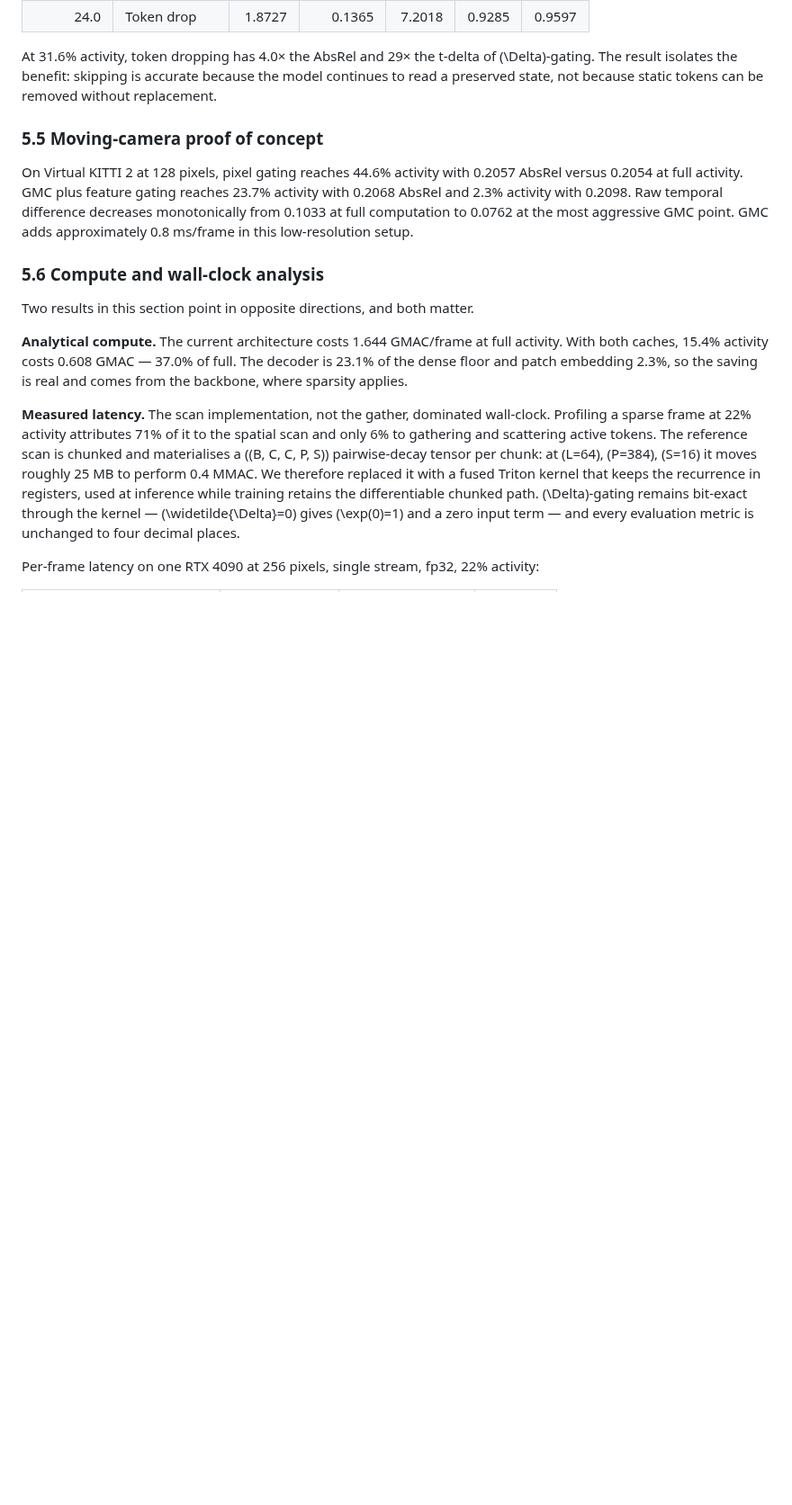
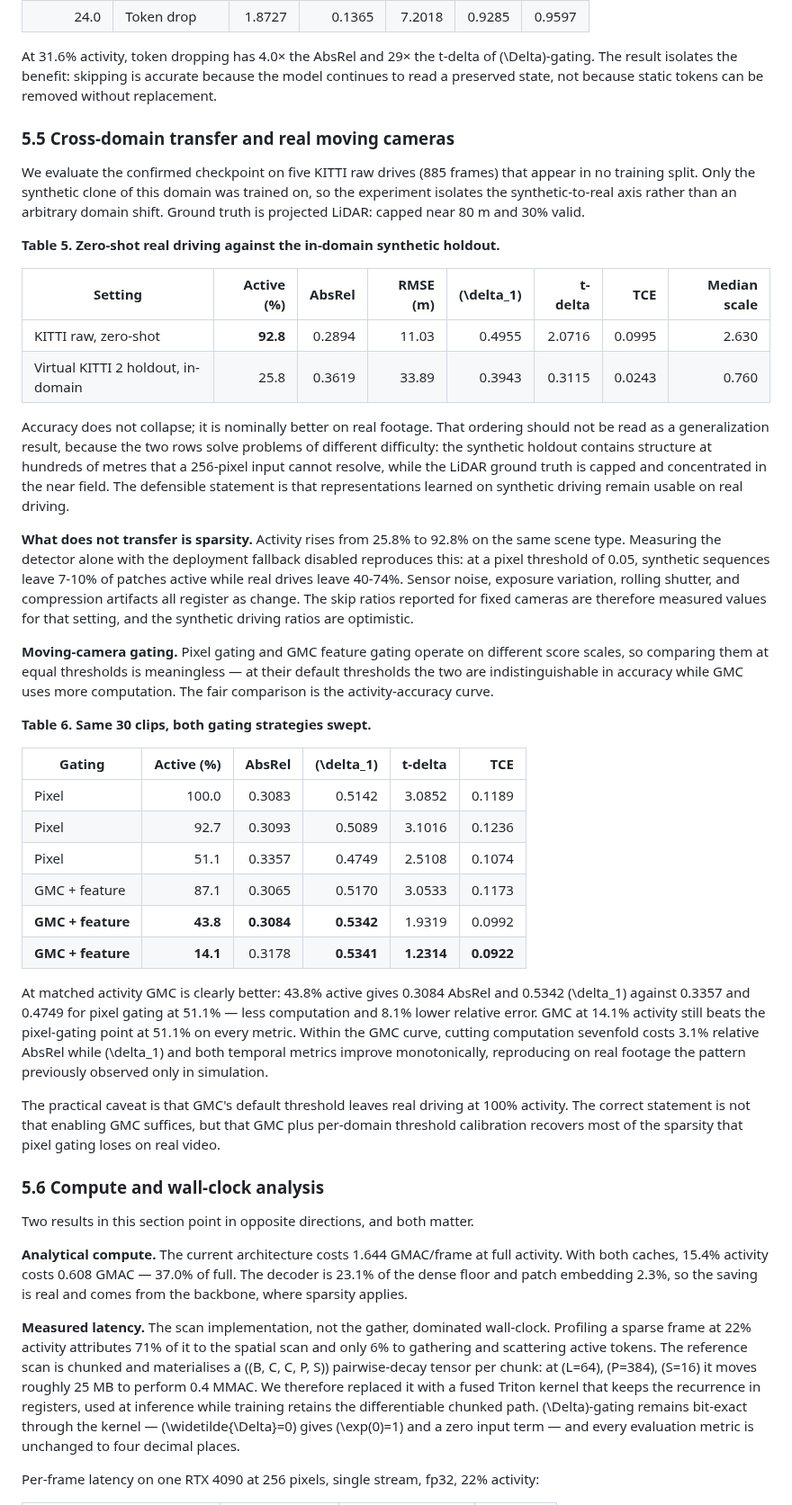
Before and after one commit to qqaazz0222/SOKKANAEM, a Markdown page: paper/draft.md, the part around one of its changes. Shown at 90% size. GitHub-like rendering; blank space fills up the shorter version.

Commit message:
docs: paper section on cross-domain transfer and real moving cameras
Replaces the synthetic moving-camera proof of concept with the measured
result. Two findings, stated as they came out: accuracy survives the move to
real driving while sparsity does not (26% -> 93% activity), and GMC recovers
most of that loss but only when compared as a curve and only after per-domain
threshold calibration -- at default thresholds the on/off comparison reads as
a tie while using more computation.

Abstract and conclusion now carry both negative results rather than the older
"dense readout dominates" framing, and the limitations list separates what was
tested (driving, five sequences, one dataset) from what was not (indoor
zero-shot, handheld and aerial motion).

```diff
--- a/paper/draft.md
+++ b/paper/draft.md
@@ -234,9 +234,37 @@ We compare \(\Delta\)-gating with a token-drop arm using the same detector and m
 
 At 31.6% activity, token dropping has 4.0× the AbsRel and 29× the t-delta of \(\Delta\)-gating. The result isolates the benefit: skipping is accurate because the model continues to read a preserved state, not because static tokens can be removed without replacement.
 
-### 5.5 Moving-camera proof of concept
+### 5.5 Cross-domain transfer and real moving cameras
 
-On Virtual KITTI 2 at 128 pixels, pixel gating reaches 44.6% activity with 0.2057 AbsRel versus 0.2054 at full activity. GMC plus feature gating reaches 23.7% activity with 0.2068 AbsRel and 2.3% activity with 0.2098. Raw temporal difference decreases monotonically from 0.1033 at full computation to 0.0762 at the most aggressive GMC point. GMC adds approximately 0.8 ms/frame in this low-resolution setup.
+We evaluate the confirmed checkpoint on five KITTI raw drives (885 frames) that appear in no training split. Only the synthetic clone of this domain was trained on, so the experiment isolates the synthetic-to-real axis rather than an arbitrary domain shift. Ground truth is projected LiDAR: capped near 80 m and 30% valid.
+
+**Table 5. Zero-shot real driving against the in-domain synthetic holdout.**
+
+| Setting | Active (%) | AbsRel | RMSE (m) | \(\delta_1\) | t-delta | TCE | Median scale |
+|---|---:|---:|---:|---:|---:|---:|---:|
+| KITTI raw, zero-shot | **92.8** | 0.2894 | 11.03 | 0.4955 | 2.0716 | 0.0995 | 2.630 |
+| Virtual KITTI 2 holdout, in-domain | 25.8 | 0.3619 | 33.89 | 0.3943 | 0.3115 | 0.0243 | 0.760 |
+
+Accuracy does not collapse; it is nominally better on real footage. That ordering should not be read as a generalization result, because the two rows solve problems of different difficulty: the synthetic holdout contains structure at hundreds of metres that a 256-pixel input cannot resolve, while the LiDAR ground truth is capped and concentrated in the near field. The defensible statement is that representations learned on synthetic driving remain usable on real driving.
+
+**What does not transfer is sparsity.** Activity rises from 25.8% to 92.8% on the same scene type. Measuring the detector alone with the deployment fallback disabled reproduces this: at a pixel threshold of 0.05, synthetic sequences leave 7-10% of patches active while real drives leave 40-74%. Sensor noise, exposure variation, rolling shutter, and compression artifacts all register as change. The skip ratios reported for fixed cameras are therefore measured values for that setting, and the synthetic driving ratios are optimistic.
+
+**Moving-camera gating.** Pixel gating and GMC feature gating operate on different score scales, so comparing them at equal thresholds is meaningless — at their default thresholds the two are indistinguishable in accuracy while GMC uses more computation. The fair comparison is the activity-accuracy curve.
+
+**Table 6. Same 30 clips, both gating strategies swept.**
+
+| Gating | Active (%) | AbsRel | \(\delta_1\) | t-delta | TCE |
+|---|---:|---:|---:|---:|---:|
+| Pixel | 100.0 | 0.3083 | 0.5142 | 3.0852 | 0.1189 |
+| Pixel | 92.7 | 0.3093 | 0.5089 | 3.1016 | 0.1236 |
+| Pixel | 51.1 | 0.3357 | 0.4749 | 2.5108 | 0.1074 |
+| GMC + feature | 87.1 | 0.3065 | 0.5170 | 3.0533 | 0.1173 |
+| **GMC + feature** | **43.8** | **0.3084** | **0.5342** | 1.9319 | 0.0992 |
+| **GMC + feature** | **14.1** | 0.3178 | **0.5341** | **1.2314** | **0.0922** |
+
+At matched activity GMC is clearly better: 43.8% active gives 0.3084 AbsRel and 0.5342 \(\delta_1\) against 0.3357 and 0.4749 for pixel gating at 51.1% — less computation and 8.1% lower relative error. GMC at 14.1% activity still beats the pixel-gating point at 51.1% on every metric. Within the GMC curve, cutting computation sevenfold costs 3.1% relative AbsRel while \(\delta_1\) and both temporal metrics improve monotonically, reproducing on real footage the pattern previously observed only in simulation.
+
+The practical caveat is that GMC's default threshold leaves real driving at 100% activity. The correct statement is not that enabling GMC suffices, but that GMC plus per-domain threshold calibration recovers most of the sparsity that pixel gating loses on real video.
 
 ### 5.6 Compute and wall-clock analysis
 
```
Also changed, not shown: other parts of paper/draft.md (+6 -5 lines).
